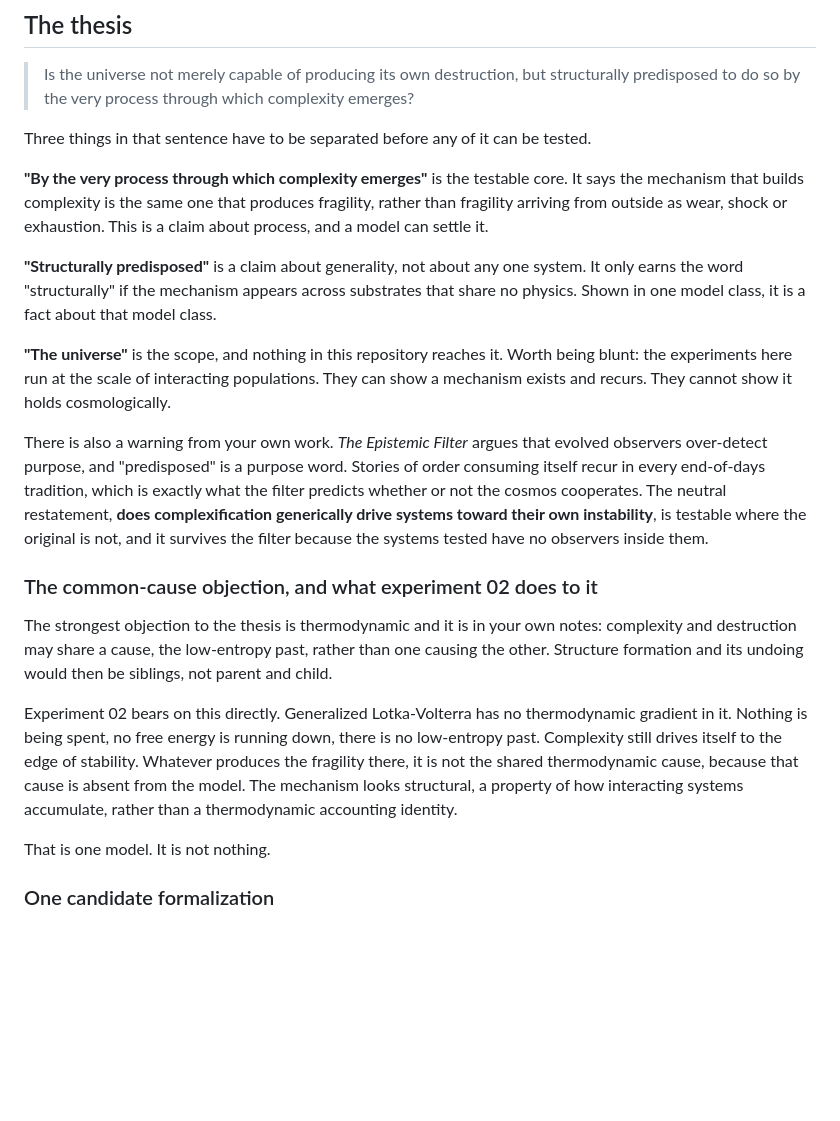
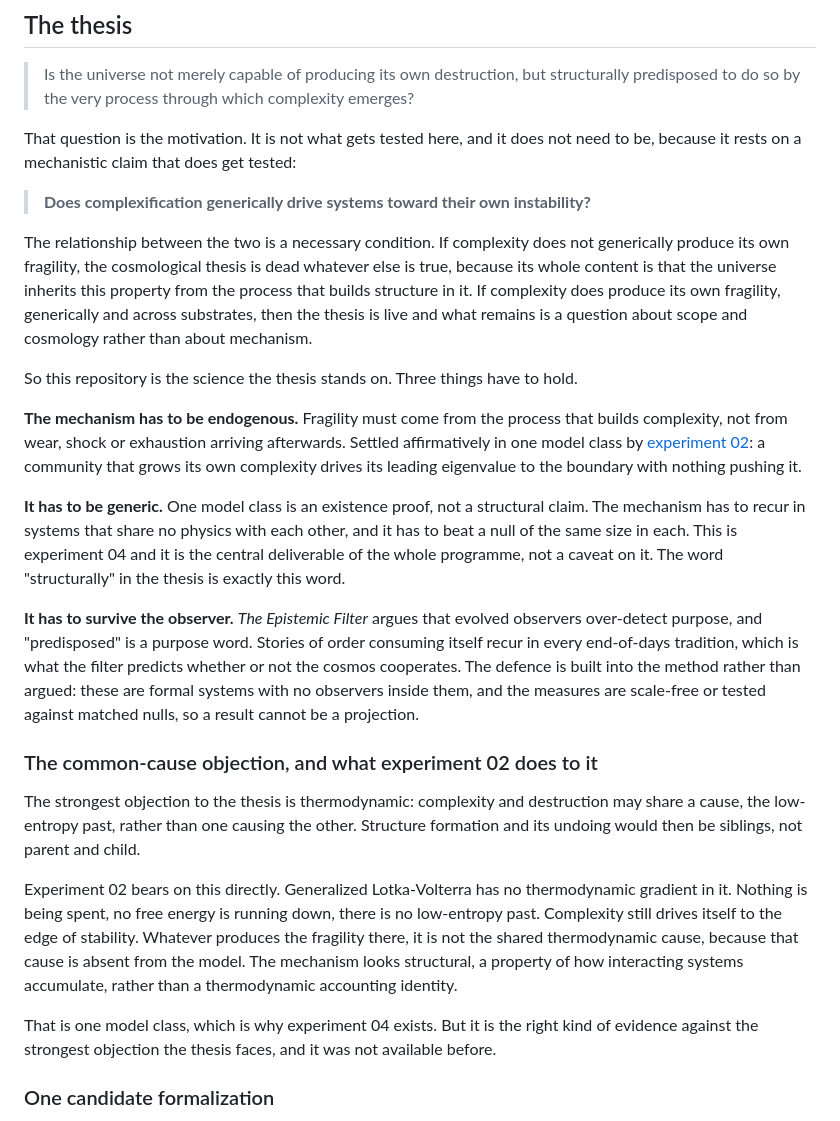
Before and after one commit to ultranarrative/self-undermining-complexity, a Markdown page: README.md, the part around the change. Drawn GitHub-style; blank space fills up the shorter version.

Commit message:
Frame the repository as the science the thesis rests on
The previous framing led with what these experiments cannot reach, which was
true but was the wrong emphasis and made the programme look smaller than it is.
The cosmological question is the motivation. What gets tested is the mechanism it
depends on, and the relationship between them is a necessary condition: no
generic link from complexification to fragility, no thesis, whatever cosmology
says.

Restates the three things that have to hold, with substrate generality promoted
from a caveat to the central deliverable, since 'structurally' in the thesis is
precisely that claim. Drops second-person address so the README reads for an
outside reader.

Co-Authored-By: Claude Opus 5 <noreply@anthropic.com>

```diff
--- a/README.md
+++ b/README.md
@@ -9,33 +9,42 @@ the reasoning stays auditable.
 > Is the universe not merely capable of producing its own destruction, but structurally
 > predisposed to do so by the very process through which complexity emerges?
 
-Three things in that sentence have to be separated before any of it can be tested.
+That question is the motivation. It is not what gets tested here, and it does not need
+to be, because it rests on a mechanistic claim that does get tested:
 
-**"By the very process through which complexity emerges"** is the testable core. It says
-the mechanism that builds complexity is the same one that produces fragility, rather than
-fragility arriving from outside as wear, shock or exhaustion. This is a claim about
-process, and a model can settle it.
+> **Does complexification generically drive systems toward their own instability?**
 
-**"Structurally predisposed"** is a claim about generality, not about any one system. It
-only earns the word "structurally" if the mechanism appears across substrates that share
-no physics. Shown in one model class, it is a fact about that model class.
+The relationship between the two is a necessary condition. If complexity does not
+generically produce its own fragility, the cosmological thesis is dead whatever else is
+true, because its whole content is that the universe inherits this property from the
+process that builds structure in it. If complexity does produce its own fragility,
+generically and across substrates, then the thesis is live and what remains is a question
+about scope and cosmology rather than about mechanism.
 
-**"The universe"** is the scope, and nothing in this repository reaches it. Worth being
-blunt: the experiments here run at the scale of interacting populations. They can show a
-mechanism exists and recurs. They cannot show it holds cosmologically.
+So this repository is the science the thesis stands on. Three things have to hold.
 
-There is also a warning from your own work. *The Epistemic Filter* argues that evolved
-observers over-detect purpose, and "predisposed" is a purpose word. Stories of order
-consuming itself recur in every end-of-days tradition, which is exactly what the filter
-predicts whether or not the cosmos cooperates. The neutral restatement,
-**does complexification generically drive systems toward their own instability**, is
-testable where the original is not, and it survives the filter because the systems tested
-have no observers inside them.
+**The mechanism has to be endogenous.** Fragility must come from the process that builds
+complexity, not from wear, shock or exhaustion arriving afterwards. Settled affirmatively
+in one model class by [experiment 02](experiments/02-assembly/): a community that grows
+its own complexity drives its leading eigenvalue to the boundary with nothing pushing it.
+
+**It has to be generic.** One model class is an existence proof, not a structural claim.
+The mechanism has to recur in systems that share no physics with each other, and it has
+to beat a null of the same size in each. This is experiment 04 and it is the central
+deliverable of the whole programme, not a caveat on it. The word "structurally" in the
+thesis is exactly this word.
+
+**It has to survive the observer.** *The Epistemic Filter* argues that evolved observers
+over-detect purpose, and "predisposed" is a purpose word. Stories of order consuming
+itself recur in every end-of-days tradition, which is what the filter predicts whether or
+not the cosmos cooperates. The defence is built into the method rather than argued: these
+are formal systems with no observers inside them, and the measures are scale-free or
+tested against matched nulls, so a result cannot be a projection.
 
 ### The common-cause objection, and what experiment 02 does to it
 
-The strongest objection to the thesis is thermodynamic and it is in your own notes:
-complexity and destruction may share a cause, the low-entropy past, rather than one
+The strongest objection to the thesis is thermodynamic: complexity and destruction may
+share a cause, the low-entropy past, rather than one
 causing the other. Structure formation and its undoing would then be siblings, not parent
 and child.
 
@@ -46,7 +55,9 @@ produces the fragility there, it is not the shared thermodynamic cause, because
 cause is absent from the model. The mechanism looks structural, a property of how
 interacting systems accumulate, rather than a thermodynamic accounting identity.
 
-That is one model. It is not nothing.
+That is one model class, which is why experiment 04 exists. But it is the right kind of
+evidence against the strongest objection the thesis faces, and it was not available
+before.
 
 ### One candidate formalization
 
```
